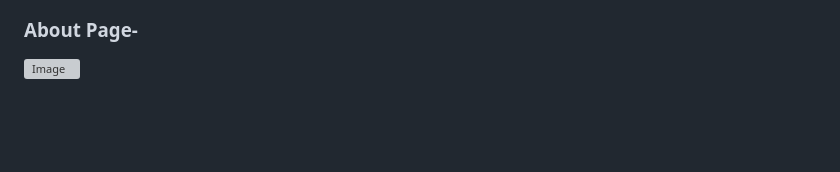
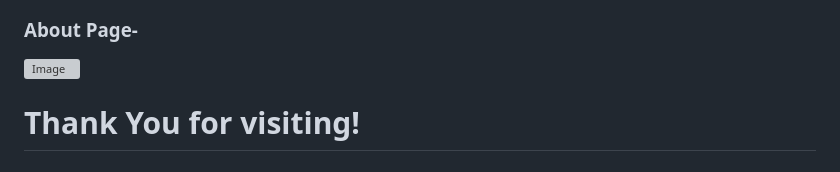
Before and after one commit to pradeep-r04/food-waste-managemnet, a Markdown page: README.md, the part around the change. Drawn GitHub-style; blank space fills up the shorter version; grey boxes are pictures that could not be loaded.

```diff
--- a/README.md
+++ b/README.md
@@ -94,3 +94,5 @@ Inspired by real issues of food wastage in India and successful community-driven
 
 ### About Page-
 ![Image](https://github.com/user-attachments/assets/9bf74f84-dccd-4dcf-8bb6-aabbdd0a0ac3)
+
+# Thank You for visiting!
```
